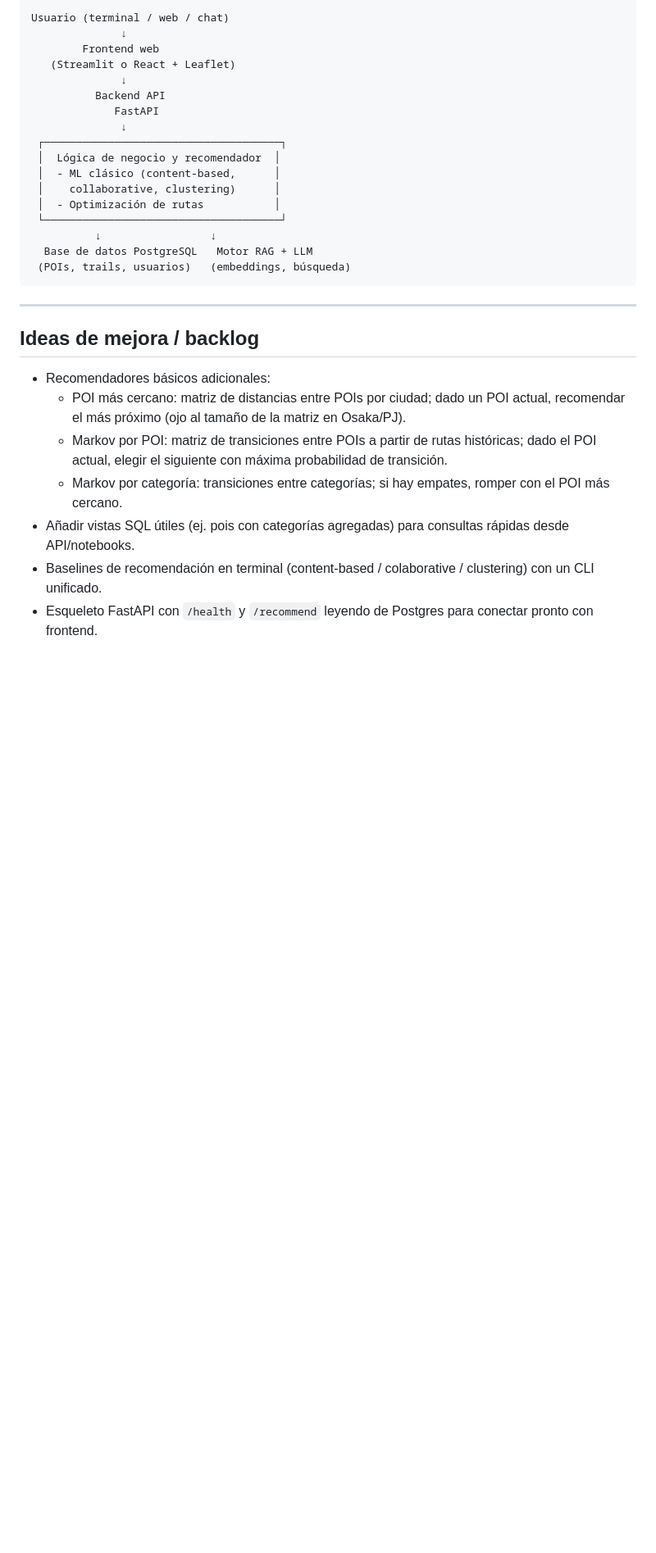
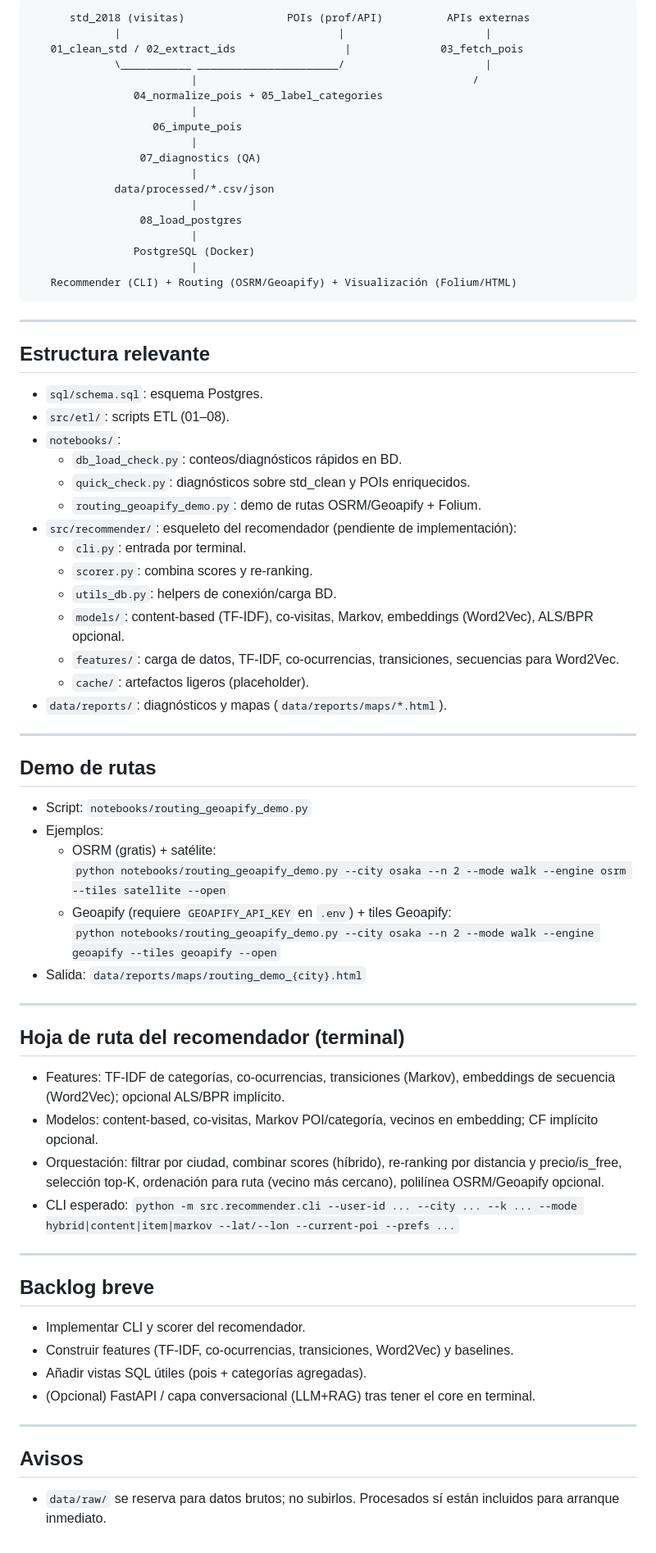
Before and after one commit to davidtarrasa/TFG-Tourism-Route-Recommendation, a Markdown page: README.md, the part around one of its changes. Shown at 82% size. GitHub-like rendering; blank space fills up the shorter version.

Commit message:
feat: actualizacion readme

````diff
--- a/README.md
+++ b/README.md
@@ -57,31 +77,75 @@ La arquitectura objetivo del proyecto es:
 ```text
-Usuario (terminal / web / chat)
-              ↓
-        Frontend web
-   (Streamlit o React + Leaflet)
-              ↓
-          Backend API
-             FastAPI
-              ↓
- ┌─────────────────────────────────────┐
- │  Lógica de negocio y recomendador  │
- │  - ML clásico (content-based,      │
- │    collaborative, clustering)      │
- │  - Optimización de rutas           │
- └─────────────────────────────────────┘
-          ↓                 ↓
-  Base de datos PostgreSQL   Motor RAG + LLM
- (POIs, trails, usuarios)   (embeddings, búsqueda)
+      std_2018 (visitas)                POIs (prof/API)          APIs externas
+             |                                  |                      |
+   01_clean_std / 02_extract_ids                 |              03_fetch_pois
+             \___________ ______________________/                      |
+                         |                                           /
+                04_normalize_pois + 05_label_categories
+                         |
+                   06_impute_pois
+                         |
+                 07_diagnostics (QA)
+                         |
+             data/processed/*.csv/json
+                         |
+                 08_load_postgres
+                         |
+                PostgreSQL (Docker)
+                         |
+   Recommender (CLI) + Routing (OSRM/Geoapify) + Visualización (Folium/HTML)
 ```
 
 ---
 
-## Ideas de mejora / backlog
+## Estructura relevante
 
-- Recomendadores básicos adicionales:
-  - POI más cercano: matriz de distancias entre POIs por ciudad; dado un POI actual, recomendar el más próximo (ojo al tamaño de la matriz en Osaka/PJ).
-  - Markov por POI: matriz de transiciones entre POIs a partir de rutas históricas; dado el POI actual, elegir el siguiente con máxima probabilidad de transición.
-  - Markov por categoría: transiciones entre categorías; si hay empates, romper con el POI más cercano.
-- Añadir vistas SQL útiles (ej. pois con categorías agregadas) para consultas rápidas desde API/notebooks.
-- Baselines de recomendación en terminal (content-based / colaborative / clustering) con un CLI unificado.
-- Esqueleto FastAPI con `/health` y `/recommend` leyendo de Postgres para conectar pronto con frontend.
+- `sql/schema.sql`: esquema Postgres.
+- `src/etl/`: scripts ETL (01–08).
+- `notebooks/`:
+  - `db_load_check.py`: conteos/diagnósticos rápidos en BD.
+  - `quick_check.py`: diagnósticos sobre std_clean y POIs enriquecidos.
+  - `routing_geoapify_demo.py`: demo de rutas OSRM/Geoapify + Folium.
+- `src/recommender/`: esqueleto del recomendador (pendiente de implementación):
+  - `cli.py`: entrada por terminal.
+  - `scorer.py`: combina scores y re-ranking.
+  - `utils_db.py`: helpers de conexión/carga BD.
+  - `models/`: content-based (TF-IDF), co-visitas, Markov, embeddings (Word2Vec), ALS/BPR opcional.
+  - `features/`: carga de datos, TF-IDF, co-ocurrencias, transiciones, secuencias para Word2Vec.
+  - `cache/`: artefactos ligeros (placeholder).
+- `data/reports/`: diagnósticos y mapas (`data/reports/maps/*.html`).
+
+---
+
+## Demo de rutas
+
+- Script: `notebooks/routing_geoapify_demo.py`
+- Ejemplos:
+  - OSRM (gratis) + satélite:
+    `python notebooks/routing_geoapify_demo.py --city osaka --n 2 --mode walk --engine osrm --tiles satellite --open`
+  - Geoapify (requiere `GEOAPIFY_API_KEY` en `.env`) + tiles Geoapify:
+    `python notebooks/routing_geoapify_demo.py --city osaka --n 2 --mode walk --engine geoapify --tiles geoapify --open`
+- Salida: `data/reports/maps/routing_demo_{city}.html`
+
+---
+
+## Hoja de ruta del recomendador (terminal)
+
+- Features: TF-IDF de categorías, co-ocurrencias, transiciones (Markov), embeddings de secuencia (Word2Vec); opcional ALS/BPR implícito.
+- Modelos: content-based, co-visitas, Markov POI/categoría, vecinos en embedding; CF implícito opcional.
+- Orquestación: filtrar por ciudad, combinar scores (híbrido), re-ranking por distancia y precio/is_free, selección top-K, ordenación para ruta (vecino más cercano), polilínea OSRM/Geoapify opcional.
+- CLI esperado: `python -m src.recommender.cli --user-id ... --city ... --k ... --mode hybrid|content|item|markov --lat/--lon --current-poi --prefs ...`
+
+---
+
+## Backlog breve
+
+- Implementar CLI y scorer del recomendador.
+- Construir features (TF-IDF, co-ocurrencias, transiciones, Word2Vec) y baselines.
+- Añadir vistas SQL útiles (pois + categorías agregadas).
+- (Opcional) FastAPI / capa conversacional (LLM+RAG) tras tener el core en terminal.
+
+---
+
+## Avisos
+
+- `data/raw/` se reserva para datos brutos; no subirlos. Procesados sí están incluidos para arranque inmediato.
````
Also changed, not shown: other parts of README.md (+62 -42 lines).
